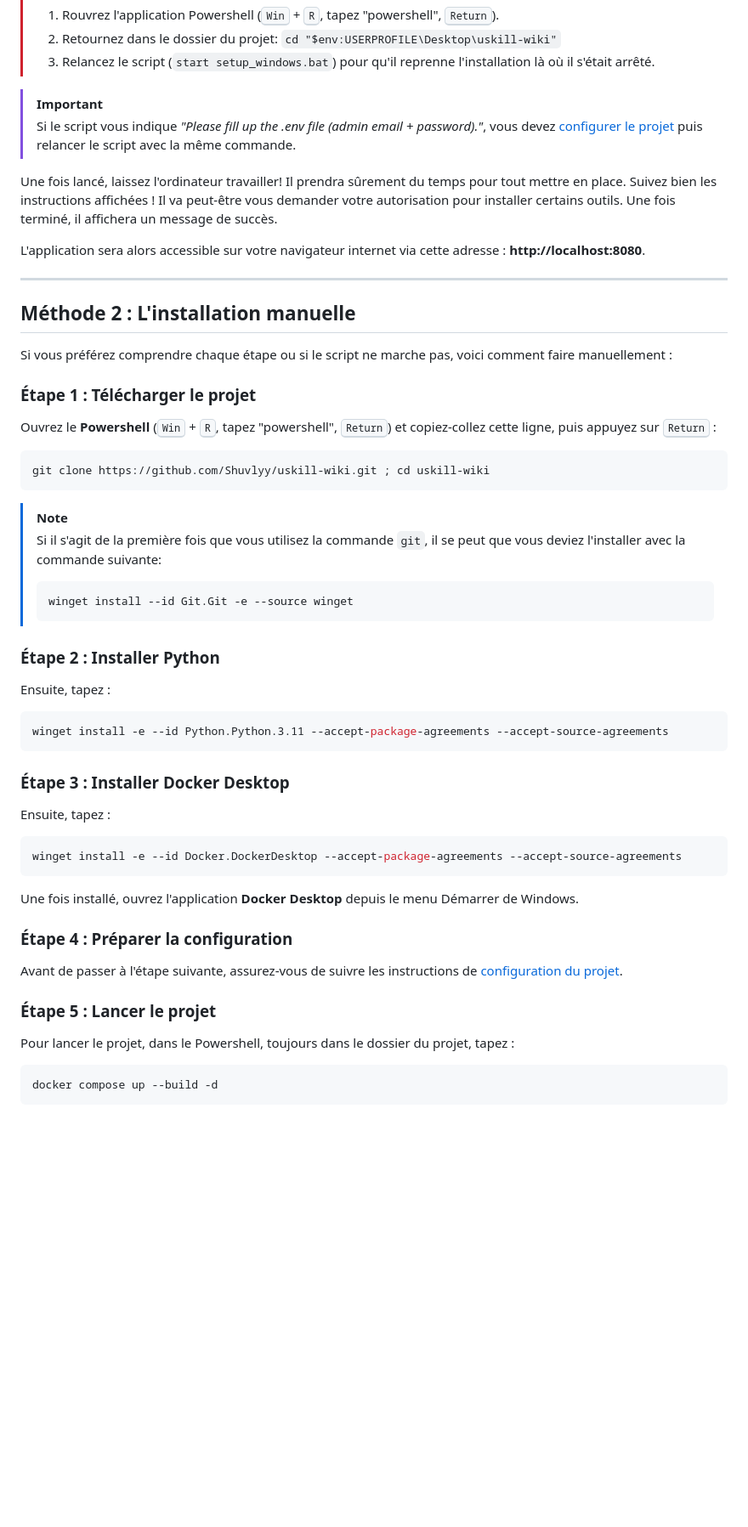
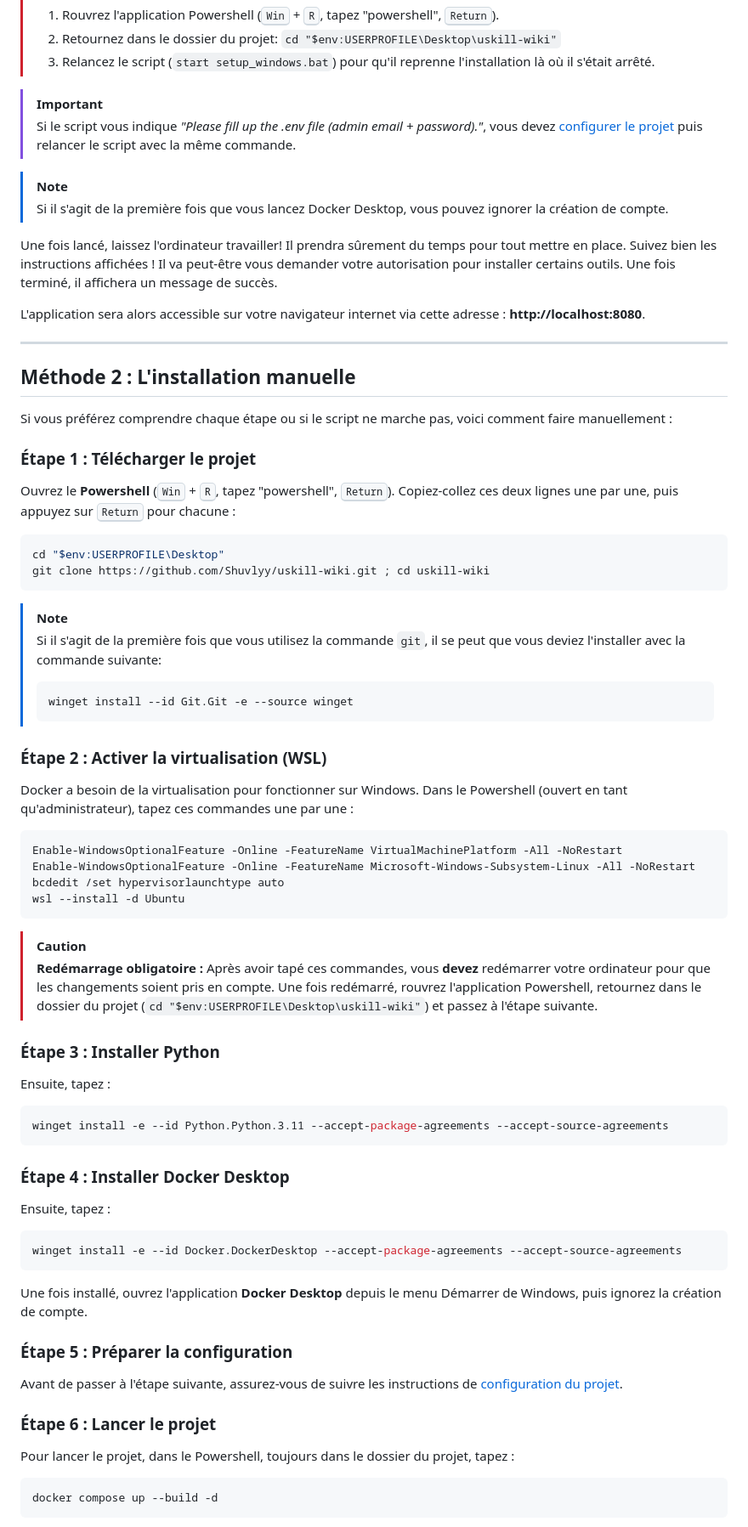
Before and after one commit to Shuvlyy/uskill-wiki, a Markdown page: memo_setup_Windows.md, the part around one of its changes. Shown at 85% size. Rendered like a GitHub page; blank space fills up the shorter version.

Commit message:
doc(setup>win): Added virtualization activation instructions, as well as some other minor details.

````diff
--- a/memo_setup_Windows.md
+++ b/memo_setup_Windows.md
@@ -56,6 +56,9 @@ start setup_windows.bat
 > [!IMPORTANT]
 > Si le script vous indique *"Please fill up the .env file (admin email + password)."*, vous devez [configurer le projet](#configuration-du-projet) puis relancer le script avec la même commande.
 
+> [!NOTE]
+> Si il s'agit de la première fois que vous lancez Docker Desktop, vous pouvez ignorer la création de compte.
+
 Une fois lancé, laissez l'ordinateur travailler! Il prendra sûrement du temps pour tout mettre en place. Suivez bien les instructions affichées ! Il va peut-être vous demander votre autorisation pour installer certains outils. Une fois terminé, il affichera un message de succès.
 
 L'application sera alors accessible sur votre navigateur internet via cette adresse : **http://localhost:8080**.
@@ -67,8 +70,9 @@ L'application sera alors accessible sur votre navigateur internet via cette adre
 Si vous préférez comprendre chaque étape ou si le script ne marche pas, voici comment faire manuellement :
 
 ### Étape 1 : Télécharger le projet
-Ouvrez le **Powershell** (<kbd>Win</kbd> + <kbd>R</kbd>, tapez "powershell", <kbd>Return</kbd>) et copiez-collez cette ligne, puis appuyez sur <kbd>Return</kbd> :
+Ouvrez le **Powershell** (<kbd>Win</kbd> + <kbd>R</kbd>, tapez "powershell", <kbd>Return</kbd>). Copiez-collez ces deux lignes une par une, puis appuyez sur <kbd>Return</kbd> pour chacune :
 ```powershell
+cd "$env:USERPROFILE\Desktop"
 git clone https://github.com/Shuvlyy/uskill-wiki.git ; cd uskill-wiki
 ```
 
@@ -78,25 +82,38 @@ git clone https://github.com/Shuvlyy/uskill-wiki.git ; cd uskill-wiki
 > winget install --id Git.Git -e --source winget
 > ```
 
-### Étape 2 : Installer Python
+### Étape 2 : Activer la virtualisation (WSL)
+
+Docker a besoin de la virtualisation pour fonctionner sur Windows. Dans le Powershell (ouvert en tant qu'administrateur), tapez ces commandes une par une :
+```powershell
+Enable-WindowsOptionalFeature -Online -FeatureName VirtualMachinePlatform -All -NoRestart
+Enable-WindowsOptionalFeature -Online -FeatureName Microsoft-Windows-Subsystem-Linux -All -NoRestart
+bcdedit /set hypervisorlaunchtype auto
+wsl --install -d Ubuntu
+```
+
+> [!CAUTION]
+> **Redémarrage obligatoire :** Après avoir tapé ces commandes, vous **devez** redémarrer votre ordinateur pour que les changements soient pris en compte. Une fois redémarré, rouvrez l'application Powershell, retournez dans le dossier du projet (`cd "$env:USERPROFILE\Desktop\uskill-wiki"`) et passez à l'étape suivante.
+
+### Étape 3 : Installer Python
 Ensuite, tapez :
 ```powershell
 winget install -e --id Python.Python.3.11 --accept-package-agreements --accept-source-agreements
 ```
 
-### Étape 3 : Installer Docker Desktop
+### Étape 4 : Installer Docker Desktop
 Ensuite, tapez :
 ```powershell
 winget install -e --id Docker.DockerDesktop --accept-package-agreements --accept-source-agreements
 ```
 
-Une fois installé, ouvrez l'application **Docker Desktop** depuis le menu Démarrer de Windows.
+Une fois installé, ouvrez l'application **Docker Desktop** depuis le menu Démarrer de Windows, puis ignorez la création de compte.
 
-### Étape 4 : Préparer la configuration
+### Étape 5 : Préparer la configuration
 
 Avant de passer à l'étape suivante, assurez-vous de suivre les instructions de [configuration du projet](#configuration-du-projet).
 
-### Étape 5 : Lancer le projet
+### Étape 6 : Lancer le projet
 
 Pour lancer le projet, dans le Powershell, toujours dans le dossier du projet, tapez :
 ```powershell
````
Also changed, not shown: other parts of memo_setup_Windows.md (+1 -1 lines), memo_setup_macOS.md (+1 -1 lines).
